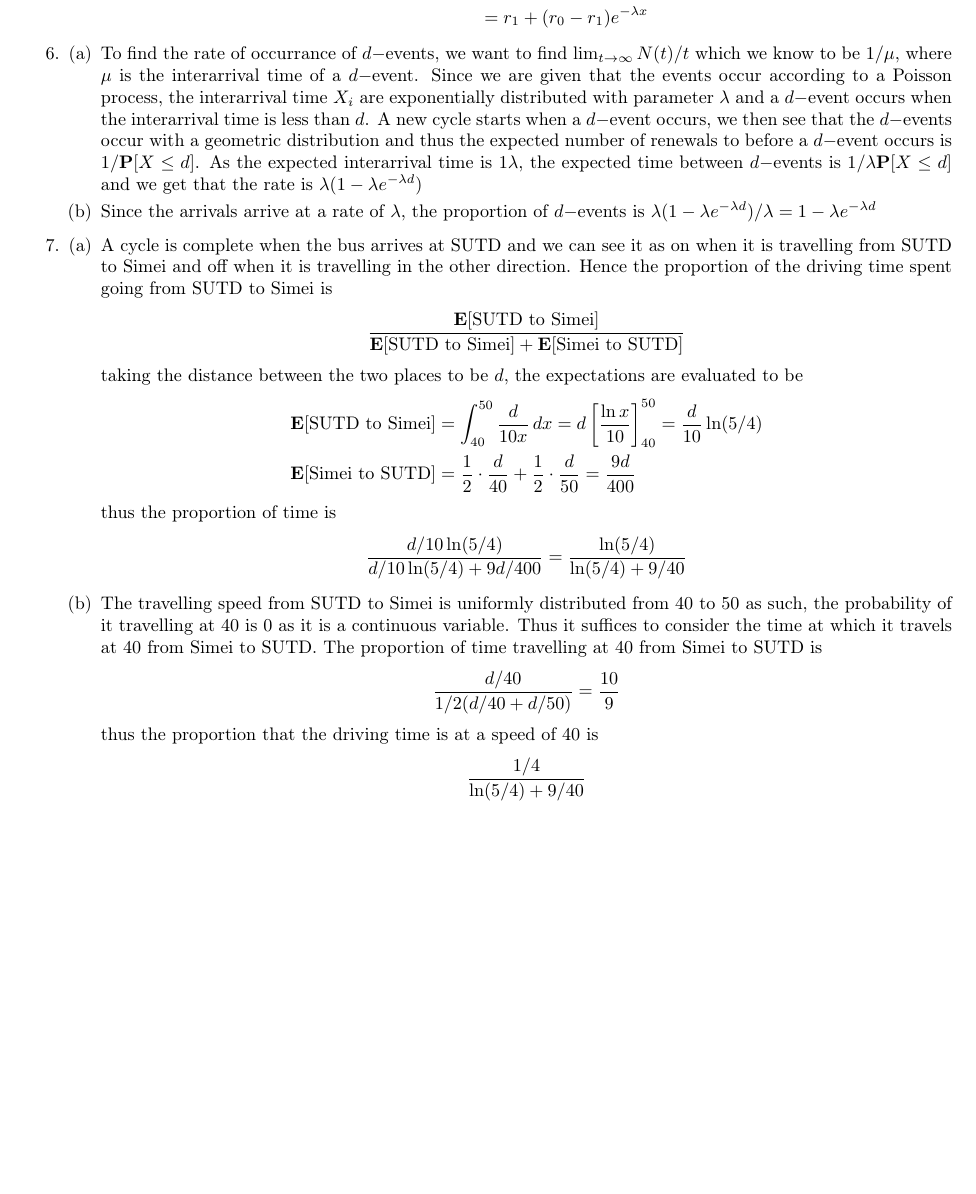
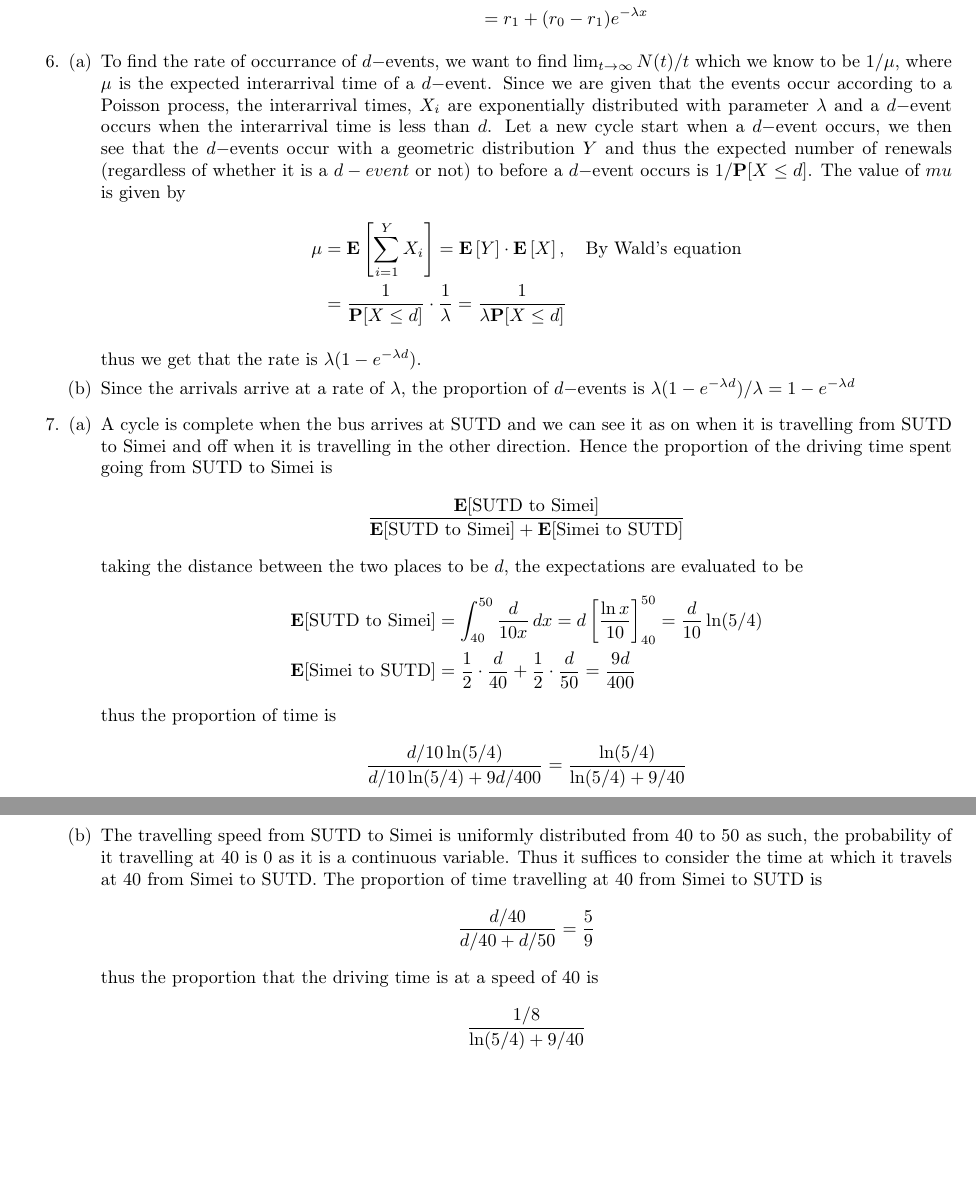
Before and after one commit to zunction/HomeworkTeX, a LaTeX document (Stochastic Models/ex4.tex): part of page 2 of 2 before the commit and two parts of pages 2 and 3 of 3 after it, the two joined at a grey line, cut so that both start at the same text, the shorter picture padded with empty space. Compiled offline with pdfLaTeX.

Commit message:
refined my answers

```diff
--- a/Stochastic Models/ex4.tex
+++ b/Stochastic Models/ex4.tex
@@ -136,8 +136,16 @@ P_0r_0+P_1r_1&=r_0e^{-\lambda x}+r_1(1-e^{-\lambda x})\\
 
 \item
 \begin{enumerate}[(a)]
-\item To find the rate of occurrance of $d-$events, we want to find $\lim_{t\to\infty}N(t)/t$ which we know to be $1/\mu$, where $\mu$ is the interarrival time of a $d-$event. Since we are given that the events occur according to a Poisson process, the interarrival time $X_i$ are exponentially distributed with parameter $\lambda$ and a $d-$event occurs when the interarrival time is less than $d$. A new cycle starts when a $d-$event occurs, we then see that the $d-$events occur with a geometric distribution and thus the expected number of renewals to before a $d-$event occurs is $1/\mathbf{P}[X\leq d]$. As the expected interarrival time is $1\lambda$, the expected time between $d-$events is $1/\lambda \mathbf{P}[X\leq d]$ and we get that the rate is $\lambda(1-\lambda e^{-\lambda d})$
-\item Since the arrivals arrive at a rate of $\lambda$, the proportion of $d-$events is $\lambda(1-\lambda e^{-\lambda d})/\lambda=1-\lambda e^{-\lambda d}$
+\item To find the rate of occurrance of $d-$events, we want to find $\lim_{t\to\infty}N(t)/t$ which we know to be $1/\mu$, where $\mu$ is the expected interarrival time of a $d-$event. Since we are given that the events occur according to a Poisson process, the interarrival times, $X_i$ are exponentially distributed with parameter $\lambda$ and a $d-$event occurs when the interarrival time is less than $d$. Let a new cycle start when a $d-$event occurs, we then see that the $d-$events occur with a geometric distribution $Y$ and thus the expected number of renewals (regardless of whether it is a $d-event$ or not) to before a $d-$event occurs is $1/\mathbf{P}[X\leq d]$. The value of $mu$ is given by
+\begin{align*}
+\mu&=\mathbf{E}\left[\sum_{i=1}^{Y}X_i\right]=\mathbf{E}\left[Y\right]\cdot \mathbf{E}\left[X\right],\quad \text{By Wald's equation}\\
+&=\frac{1}{\mathbf{P}[X\leq d]}\cdot \frac{1}{\lambda}=\frac{1}{\lambda\mathbf{P}[X\leq d]}
+\end{align*}
+
+
+%As the expected interarrival time is $1/\lambda$, the expected time between $d-$events is $1/\lambda \mathbf{P}[X\leq d]$ and
+thus we get that the rate is $\lambda(1- e^{-\lambda d})$.
+\item Since the arrivals arrive at a rate of $\lambda$, the proportion of $d-$events is $\lambda(1-e^{-\lambda d})/\lambda=1-e^{-\lambda d}$
 \end{enumerate}
 
 
@@ -158,11 +166,11 @@ thus the proportion of time is
 \end{align*}
 \item The travelling speed from SUTD to Simei is uniformly distributed from 40 to 50 as such, the probability of it travelling at 40 is 0 as it is a continuous variable. Thus it suffices to consider the time at which it travels at 40 from Simei to SUTD. The proportion of time travelling at 40 from Simei to SUTD is
 \begin{align*}
-\frac{d/40}{1/2(d/40+d/50)}=\frac{10}{9}
+\frac{d/40}{d/40+d/50}=\frac{5}{9}
 \end{align*}
 thus the proportion that the driving time is at a speed of 40 is
 \begin{align*}
-\frac{1/4}{\ln(5/4)+9/40}
+\frac{1/8}{\ln(5/4)+9/40}
 \end{align*}
 \end{enumerate}
 
```
Also changed, not shown: Stochastic Models/ex4.pdf.
